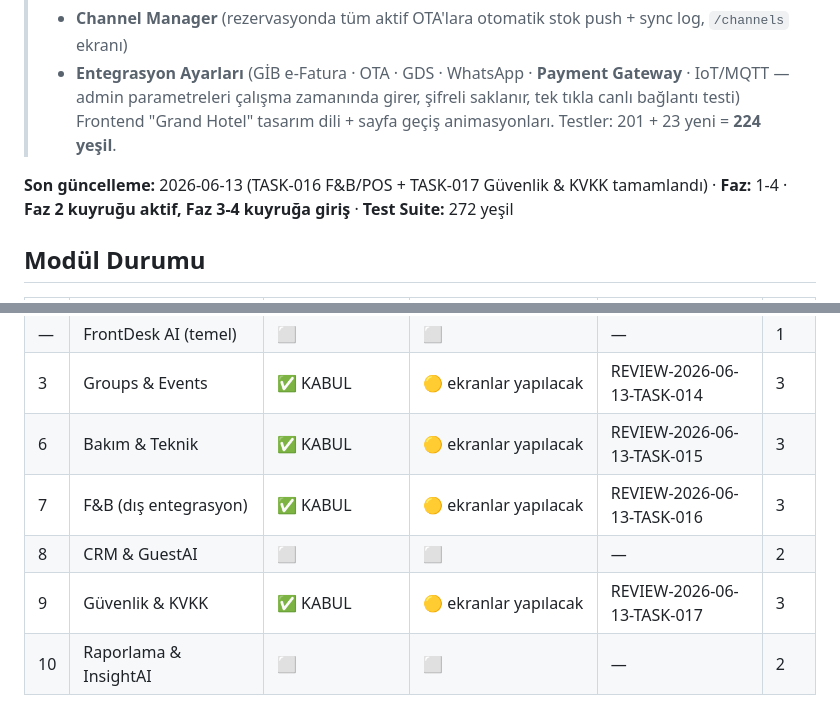
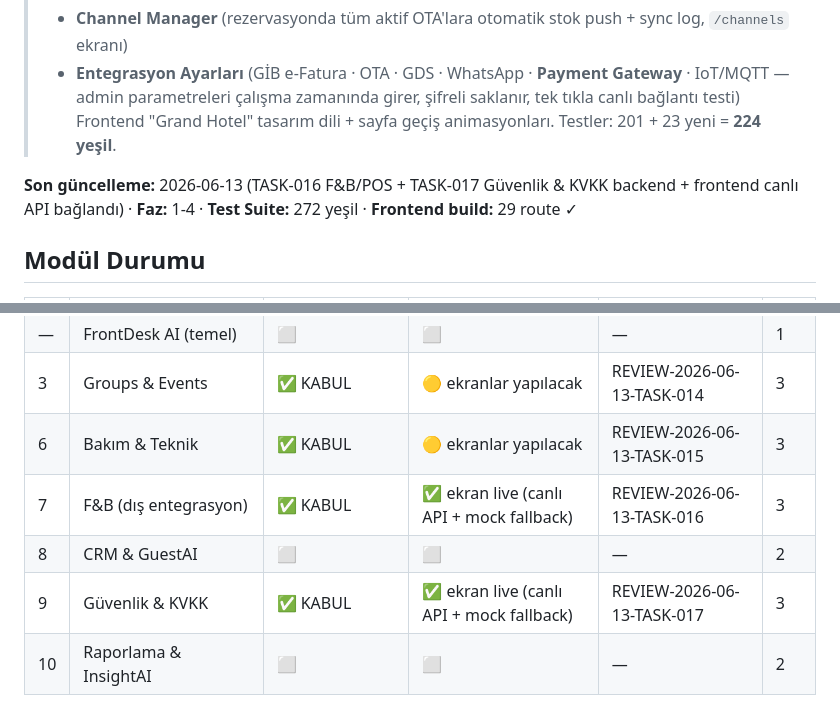
Before and after one commit to umittopcuoglu/genel, a Markdown page: hotel/PROJECT_STATUS.md, 2 parts joined by grey strips. Rendered like a GitHub page.

Commit message:
PROJECT_STATUS: F&B + Security frontend ekranları canlı API'ye bağlandı olarak işaretle

```diff
--- a/hotel/PROJECT_STATUS.md
+++ b/hotel/PROJECT_STATUS.md
@@ -10,7 +10,7 @@
 > admin parametreleri çalışma zamanında girer, şifreli saklanır, tek tıkla canlı bağlantı testi)
 > Frontend "Grand Hotel" tasarım dili + sayfa geçiş animasyonları. Testler: 201 + 23 yeni = **224 yeşil**.
 
-**Son güncelleme:** 2026-06-13 (TASK-016 F&B/POS + TASK-017 Güvenlik & KVKK tamamlandı) · **Faz:** 1-4 · **Faz 2 kuyruğu aktif, Faz 3-4 kuyruğa giriş** · **Test Suite:** 272 yeşil
+**Son güncelleme:** 2026-06-13 (TASK-016 F&B/POS + TASK-017 Güvenlik & KVKK backend + frontend canlı API bağlandı) · **Faz:** 1-4 · **Test Suite:** 272 yeşil · **Frontend build:** 29 route ✓
 
 ## Modül Durumu
 
@@ -24,9 +24,9 @@
 | — | FrontDesk AI (temel) | ⬜ | ⬜ | — | 1 |
 | 3 | Groups & Events | ✅ KABUL | 🟡 ekranlar yapılacak | REVIEW-2026-06-13-TASK-014 | 3 |
 | 6 | Bakım & Teknik | ✅ KABUL | 🟡 ekranlar yapılacak | REVIEW-2026-06-13-TASK-015 | 3 |
-| 7 | F&B (dış entegrasyon) | ✅ KABUL | 🟡 ekranlar yapılacak | REVIEW-2026-06-13-TASK-016 | 3 |
+| 7 | F&B (dış entegrasyon) | ✅ KABUL | ✅ ekran live (canlı API + mock fallback) | REVIEW-2026-06-13-TASK-016 | 3 |
 | 8 | CRM & GuestAI | ⬜ | ⬜ | — | 2 |
-| 9 | Güvenlik & KVKK | ✅ KABUL | 🟡 ekranlar yapılacak | REVIEW-2026-06-13-TASK-017 | 3 |
+| 9 | Güvenlik & KVKK | ✅ KABUL | ✅ ekran live (canlı API + mock fallback) | REVIEW-2026-06-13-TASK-017 | 3 |
 | 10 | Raporlama & InsightAI | ⬜ | ⬜ | — | 2 |
 
 Durum: ⬜ bekliyor · 🟡 devam · 🟠 review'da · ✅ kabul · ❌ düzeltmede
```
